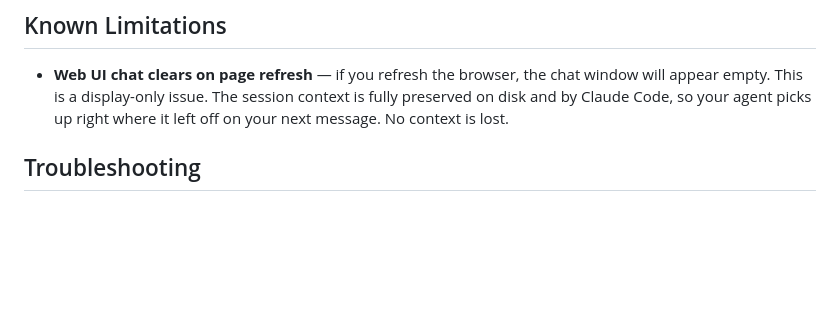
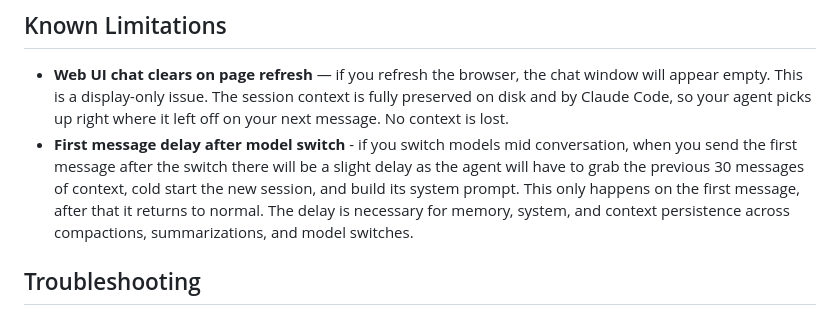
Before and after one commit to kingbee-helix/helix-agent, a Markdown page: README.md, the part around the change. GitHub-like rendering; blank space fills up the shorter version.

Commit message:
Update README.md
added note about the first message delay after a model switch, compaction, summarization

```diff
--- a/README.md
+++ b/README.md
@@ -201,6 +201,7 @@ Or manually edit `~/.claude/settings.json`.
 ## Known Limitations
 
 - **Web UI chat clears on page refresh** — if you refresh the browser, the chat window will appear empty. This is a display-only issue. The session context is fully preserved on disk and by Claude Code, so your agent picks up right where it left off on your next message. No context is lost.
+- **First message delay after model switch** - if you switch models mid conversation, when you send the first message after the switch there will be a slight delay as the agent will have to grab the previous 30 messages of context, cold start the new session, and build its system prompt. This only happens on the first message, after that it returns to normal. The delay is necessary for memory, system, and context persistence across compactions, summarizations, and model switches.
 
 ## Troubleshooting
 
```
